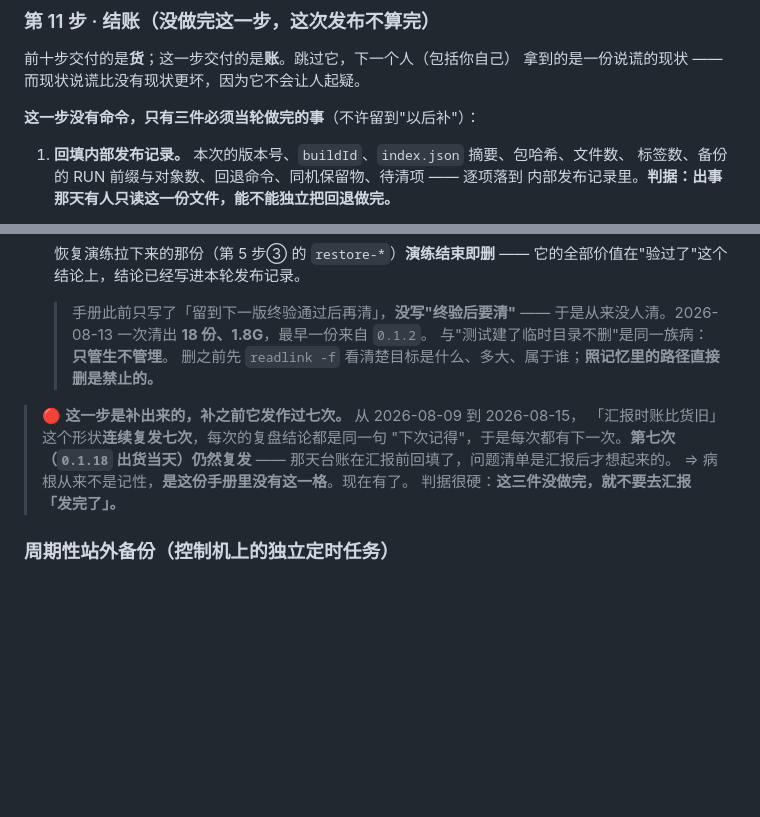
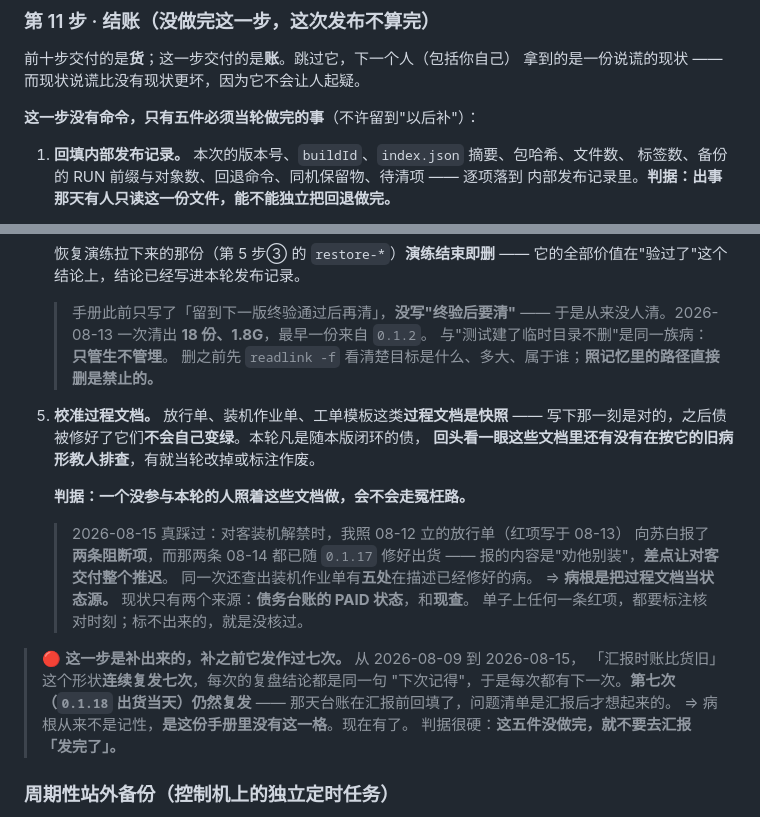
Before and after one commit to yoyooai/yos-core, a Markdown page: docs/release.md, 2 parts joined by grey strips. Rendered like a GitHub page; blank space fills up the shorter version.

Commit message:
docs(release): step 11 also calibrates the process docs
The release runbook's step 11 settles the books, but "the books" so far
meant the ledger, the debt entries, the public issue list and the expired
backup layer. It did not mean the release-gate checklist or the install
runbook — and those are exactly the documents the next person reads.

They are snapshots. They were right the moment they were written, and they
do not turn green by themselves when the debt they describe gets paid.

On 2026-08-15 that cost us: the customer-install freeze was lifted, and the
gate checklist (written 08-12, red marks from 08-13) was read as current
state. Two of its red items had already shipped fixed in 0.1.17 the day
before. The report that went out argued against installing. The same pass
found five more stale spots in the install runbook, each teaching the reader
to debug a disease that no longer exists.

Current state has exactly two sources: the PAID status in the debt ledger,
and a live check. A process document is neither.

Also corrects the count in the intro and the closing criterion, both of
which still said three items after the backup-cleanup item was added.

Co-Authored-By: Claude Opus 5 <noreply@anthropic.com>

```diff
--- a/docs/release.md
+++ b/docs/release.md
@@ -686,7 +686,7 @@ echo "off-site RUN prefix: $RUN"     # 写进本轮发布记录
 前十步交付的是**货**；这一步交付的是**账**。跳过它，下一个人（包括你自己）
 拿到的是一份说谎的现状 —— 而现状说谎比没有现状更坏，因为它不会让人起疑。
 
-**这一步没有命令，只有三件必须当轮做完的事**（不许留到"以后补"）：
+**这一步没有命令，只有五件必须当轮做完的事**（不许留到"以后补"）：
 
 1. **回填内部发布记录。** 本次的版本号、`buildId`、`index.json` 摘要、包哈希、文件数、
    标签数、备份的 RUN 前缀与对象数、回退命令、同机保留物、待清项 —— 逐项落到
@@ -719,12 +719,25 @@ echo "off-site RUN prefix: $RUN"     # 写进本轮发布记录
    > 与"测试建了临时目录不删"是同一族病：**只管生不管埋**。
    > 删之前先 `readlink -f` 看清楚目标是什么、多大、属于谁；**照记忆里的路径直接删是禁止的。**
 
+5. **校准过程文档。** 放行单、装机作业单、工单模板这类**过程文档是快照** ——
+   写下那一刻是对的，之后债被修好了它们**不会自己变绿**。本轮凡是随本版闭环的债，
+   **回头看一眼这些文档里还有没有在按它的旧病形教人排查**，有就当轮改掉或标注作废。
+
+   **判据：一个没参与本轮的人照着这些文档做，会不会走冤枉路。**
+
+   > 2026-08-15 真踩过：对客装机解禁时，我照 08-12 立的放行单（红项写于 08-13）
+   > 向苏白报了**两条阻断项**，而那两条 08-14 都已随 `0.1.17` 修好出货
+   > —— 报的内容是"劝他别装"，**差点让对客交付整个推迟**。
+   > 同一次还查出装机作业单有**五处**在描述已经修好的病。
+   > ⇒ **病根是把过程文档当状态源。** 现状只有两个来源：**债务台账的 PAID 状态**，和**现查**。
+   > 单子上任何一条红项，都要标注核对时刻；标不出来的，就是没核过。
+
 > 🔴 **这一步是补出来的，补之前它发作过七次。** 从 2026-08-09 到 2026-08-15，
 > 「汇报时账比货旧」这个形状**连续复发七次**，每次的复盘结论都是同一句
 > "下次记得"，于是每次都有下一次。**第七次（`0.1.18` 出货当天）仍然复发** ——
 > 那天台账在汇报前回填了，问题清单是汇报后才想起来的。
 > ⇒ 病根从来不是记性，**是这份手册里没有这一格**。现在有了。
-> 判据很硬：**这三件没做完，就不要去汇报「发完了」。**
+> 判据很硬：**这五件没做完，就不要去汇报「发完了」。**
 
 ### 周期性站外备份（控制机上的独立定时任务）
 
```
